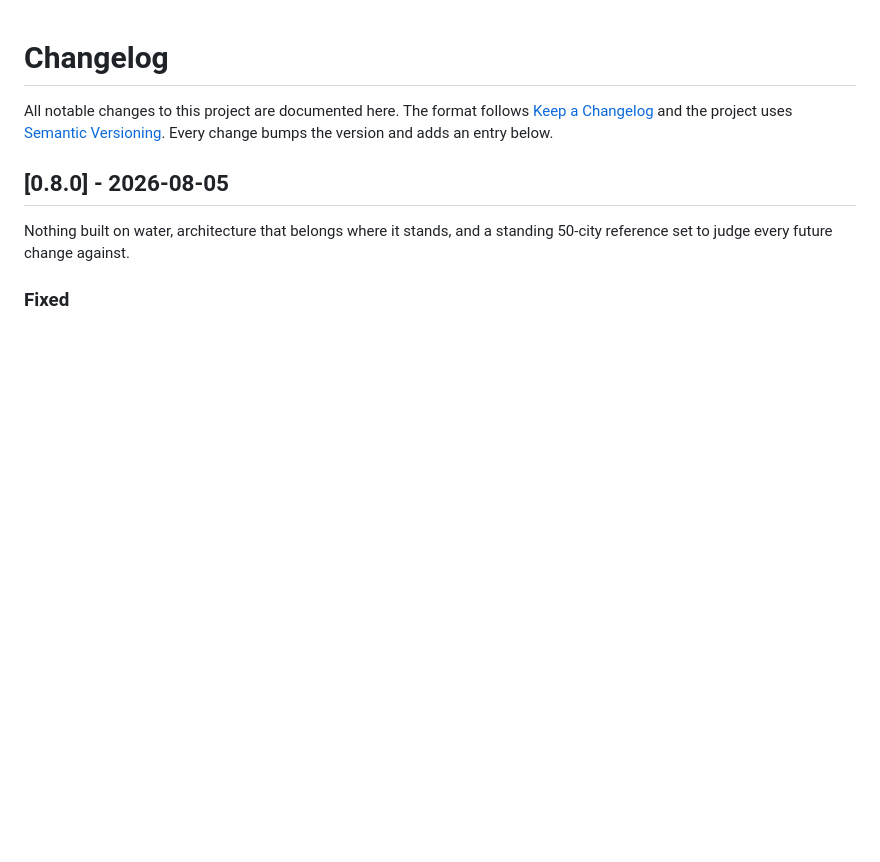
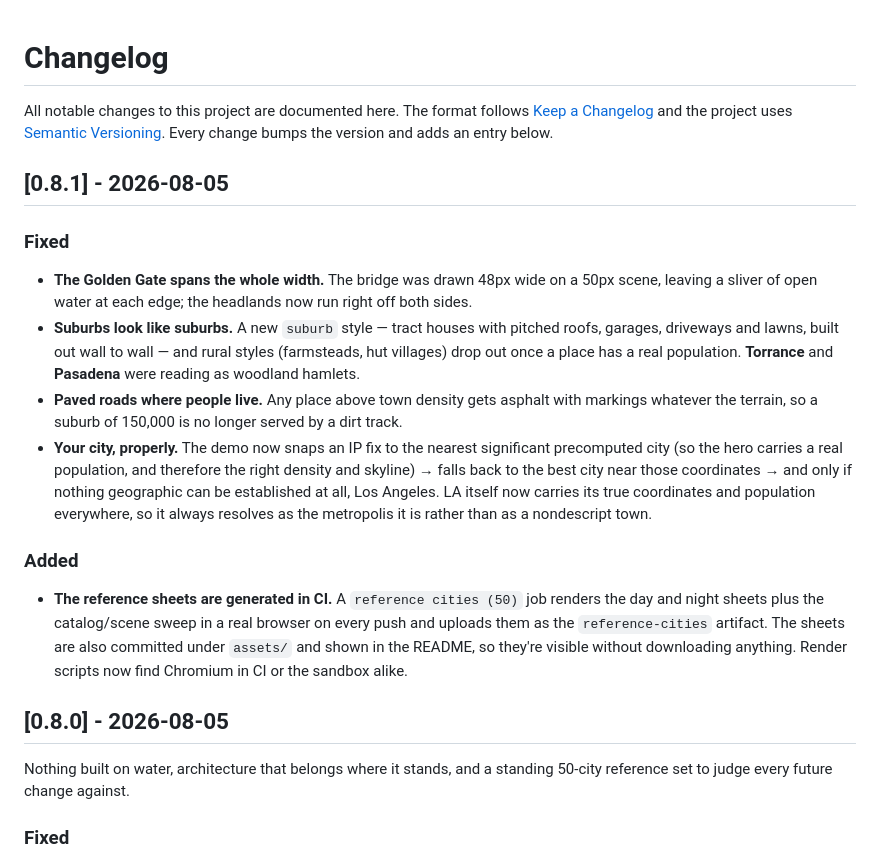
Before and after one commit to cportka/weather-vivarium, a Markdown page: CHANGELOG.md, the part around the change. GitHub-like rendering; blank space fills up the shorter version.

```diff
--- a/CHANGELOG.md
+++ b/CHANGELOG.md
@@ -3,6 +3,33 @@
 All notable changes to this project are documented here. The format follows
 [Keep a Changelog](https://keepachangelog.com) and the project uses
 [Semantic Versioning](https://semver.org). Every change bumps the version and adds an entry below.
+
+## [0.8.1] - 2026-08-05
+
+### Fixed
+- **The Golden Gate spans the whole width.** The bridge was drawn 48px wide on a
+  50px scene, leaving a sliver of open water at each edge; the headlands now run
+  right off both sides.
+- **Suburbs look like suburbs.** A new `suburb` style — tract houses with pitched
+  roofs, garages, driveways and lawns, built out wall to wall — and rural styles
+  (farmsteads, hut villages) drop out once a place has a real population. **Torrance**
+  and **Pasadena** were reading as woodland hamlets.
+- **Paved roads where people live.** Any place above town density gets asphalt with
+  markings whatever the terrain, so a suburb of 150,000 is no longer served by a dirt
+  track.
+- **Your city, properly.** The demo now snaps an IP fix to the nearest significant
+  precomputed city (so the hero carries a real population, and therefore the right
+  density and skyline) → falls back to the best city near those coordinates → and only
+  if nothing geographic can be established at all, Los Angeles. LA itself now carries
+  its true coordinates and population everywhere, so it always resolves as the
+  metropolis it is rather than as a nondescript town.
+
+### Added
+- **The reference sheets are generated in CI.** A `reference cities (50)` job renders
+  the day and night sheets plus the catalog/scene sweep in a real browser on every
+  push and uploads them as the `reference-cities` artifact. The sheets are also
+  committed under `assets/` and shown in the README, so they're visible without
+  downloading anything. Render scripts now find Chromium in CI or the sandbox alike.
 
 ## [0.8.0] - 2026-08-05
 
```
Also changed, not shown: README.md (+11 -1 lines), assets/reference-50-night.png (added), assets/reference-50.png (added), 12 other files.
